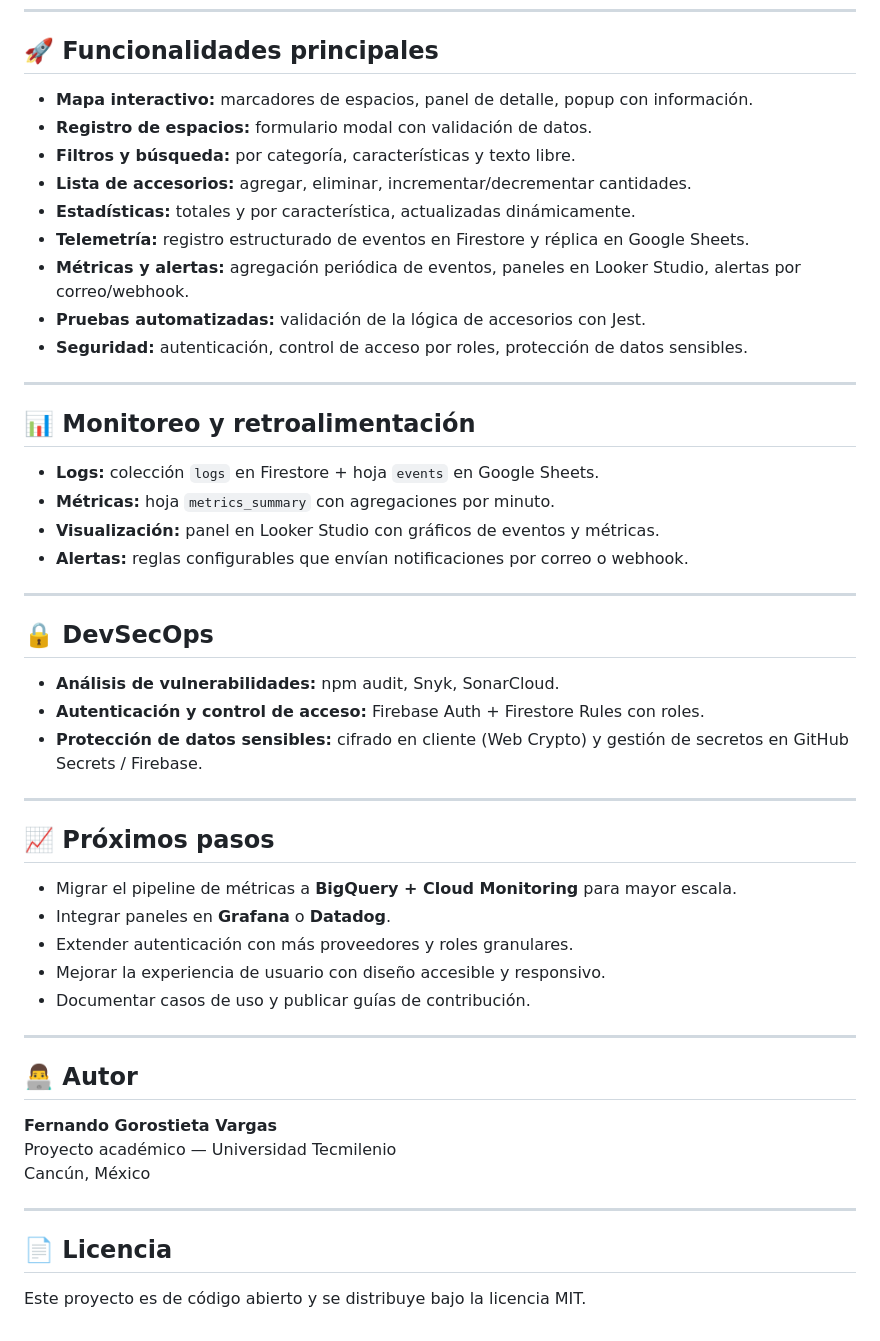
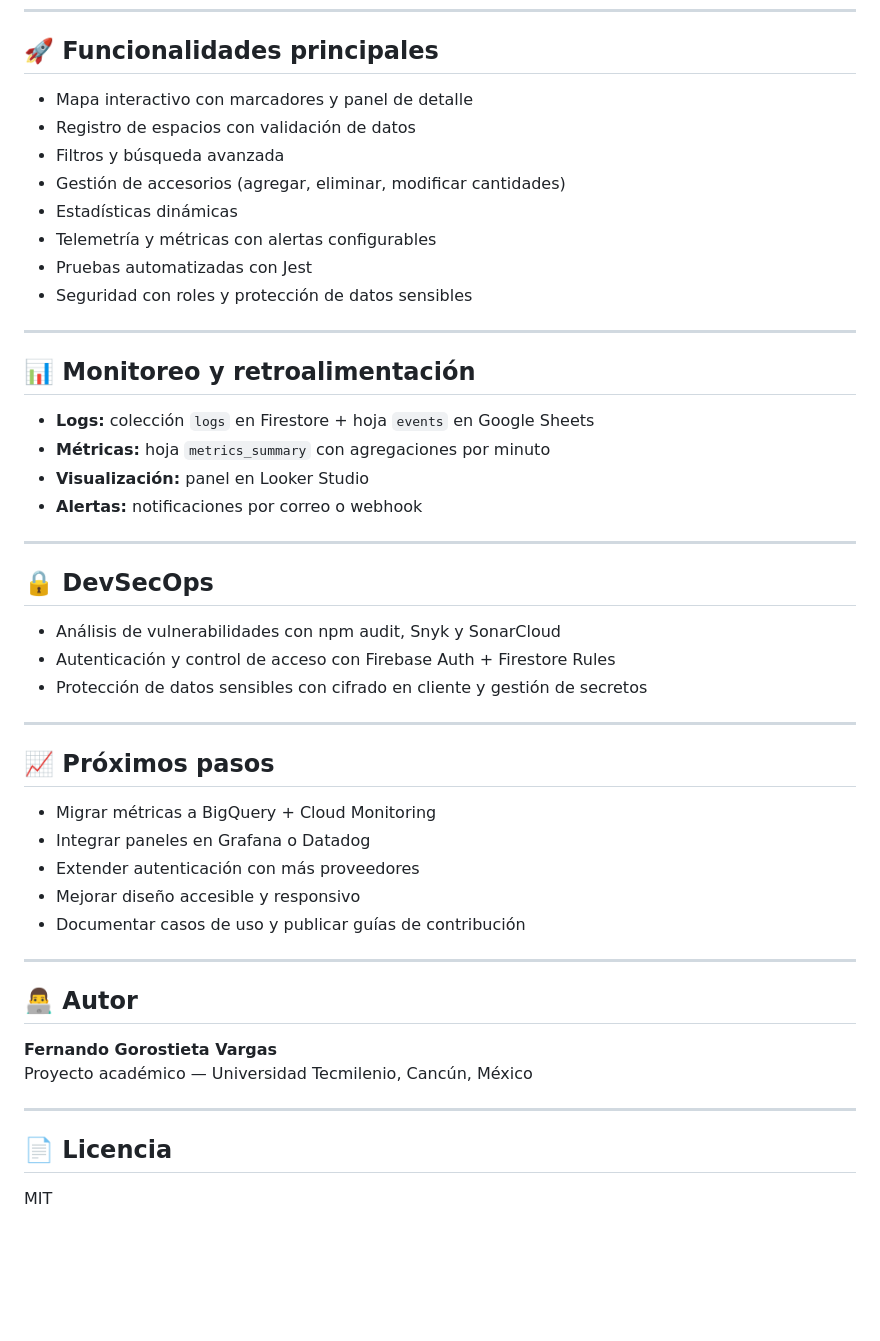
Before and after one commit to ferogv/accesible-map, a Markdown page: README.md, the part around one of its changes. Drawn GitHub-style; blank space fills up the shorter version.

```diff
--- a/README.md
+++ b/README.md
@@ -48,53 +48,51 @@ Se integraron prácticas de **telemetría**, **monitoreo de métricas** y **DevS
 
 ## 🚀 Funcionalidades principales
 
-- **Mapa interactivo:** marcadores de espacios, panel de detalle, popup con información.
-- **Registro de espacios:** formulario modal con validación de datos.
-- **Filtros y búsqueda:** por categoría, características y texto libre.
-- **Lista de accesorios:** agregar, eliminar, incrementar/decrementar cantidades.
-- **Estadísticas:** totales y por característica, actualizadas dinámicamente.
-- **Telemetría:** registro estructurado de eventos en Firestore y réplica en Google Sheets.
-- **Métricas y alertas:** agregación periódica de eventos, paneles en Looker Studio, alertas por correo/webhook.
-- **Pruebas automatizadas:** validación de la lógica de accesorios con Jest.
-- **Seguridad:** autenticación, control de acceso por roles, protección de datos sensibles.
+- Mapa interactivo con marcadores y panel de detalle
+- Registro de espacios con validación de datos
+- Filtros y búsqueda avanzada
+- Gestión de accesorios (agregar, eliminar, modificar cantidades)
+- Estadísticas dinámicas
+- Telemetría y métricas con alertas configurables
+- Pruebas automatizadas con Jest
+- Seguridad con roles y protección de datos sensibles
 
 ---
 
 ## 📊 Monitoreo y retroalimentación
 
-- **Logs:** colección `logs` en Firestore + hoja `events` en Google Sheets.
-- **Métricas:** hoja `metrics_summary` con agregaciones por minuto.
-- **Visualización:** panel en Looker Studio con gráficos de eventos y métricas.
-- **Alertas:** reglas configurables que envían notificaciones por correo o webhook.
+- **Logs:** colección `logs` en Firestore + hoja `events` en Google Sheets
+- **Métricas:** hoja `metrics_summary` con agregaciones por minuto
+- **Visualización:** panel en Looker Studio
+- **Alertas:** notificaciones por correo o webhook
 
 ---
 
 ## 🔒 DevSecOps
 
-- **Análisis de vulnerabilidades:** npm audit, Snyk, SonarCloud.
-- **Autenticación y control de acceso:** Firebase Auth + Firestore Rules con roles.
-- **Protección de datos sensibles:** cifrado en cliente (Web Crypto) y gestión de secretos en GitHub Secrets / Firebase.
+- Análisis de vulnerabilidades con npm audit, Snyk y SonarCloud
+- Autenticación y control de acceso con Firebase Auth + Firestore Rules
+- Protección de datos sensibles con cifrado en cliente y gestión de secretos
 
 ---
 
 ## 📈 Próximos pasos
 
-- Migrar el pipeline de métricas a **BigQuery + Cloud Monitoring** para mayor escala.
-- Integrar paneles en **Grafana** o **Datadog**.
-- Extender autenticación con más proveedores y roles granulares.
-- Mejorar la experiencia de usuario con diseño accesible y responsivo.
-- Documentar casos de uso y publicar guías de contribución.
+- Migrar métricas a BigQuery + Cloud Monitoring
+- Integrar paneles en Grafana o Datadog
+- Extender autenticación con más proveedores
+- Mejorar diseño accesible y responsivo
+- Documentar casos de uso y publicar guías de contribución
 
 ---
 
 ## 👨‍💻 Autor
 
 **Fernando Gorostieta Vargas**
-Proyecto académico — Universidad Tecmilenio
-Cancún, México
+Proyecto académico — Universidad Tecmilenio, Cancún, México
 
 ---
 
 ## 📄 Licencia
 
-Este proyecto es de código abierto y se distribuye bajo la licencia MIT.
+MIT
```
Also changed, not shown: other parts of README.md (+22 -22 lines).
